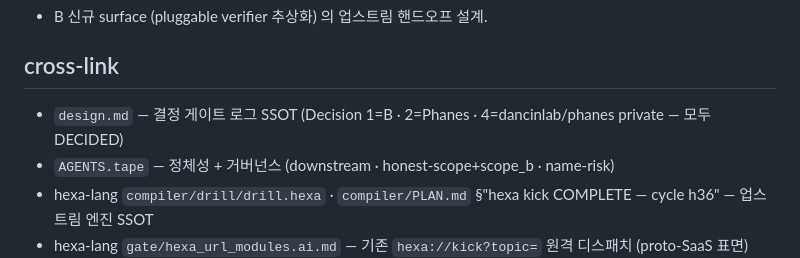
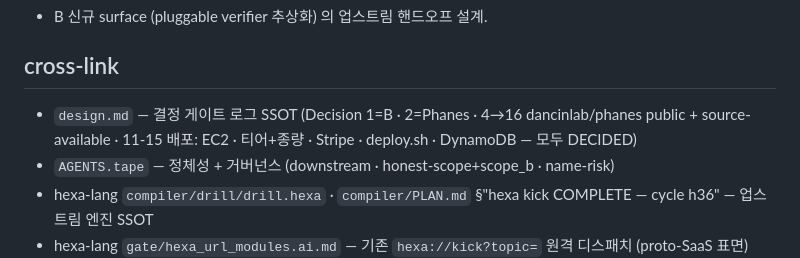
Before and after one commit to dancinlab/phanes, a Markdown page: GOAL.md, the part around the change. GitHub-like rendering.

```diff
--- a/GOAL.md
+++ b/GOAL.md
@@ -40,7 +40,7 @@ hexa kick (OUROBOROS goal→falsifier→saturation · hexa-lang upstream · cycl
 
 ## cross-link
 
-- `design.md` — 결정 게이트 로그 SSOT (Decision 1=B · 2=Phanes · 4=dancinlab/phanes private — 모두 DECIDED)
+- `design.md` — 결정 게이트 로그 SSOT (Decision 1=B · 2=Phanes · 4→16 dancinlab/phanes public + source-available · 11-15 배포: EC2 · 티어+종량 · Stripe · deploy.sh · DynamoDB — 모두 DECIDED)
 - `AGENTS.tape` — 정체성 + 거버넌스 (downstream · honest-scope+scope_b · name-risk)
 - hexa-lang `compiler/drill/drill.hexa` · `compiler/PLAN.md` §"hexa kick COMPLETE — cycle h36" — 업스트림 엔진 SSOT
 - hexa-lang `gate/hexa_url_modules.ai.md` — 기존 `hexa://kick?topic=` 원격 디스패치 (proto-SaaS 표면)
```
Also changed, not shown: README.md (+23 -8 lines).
